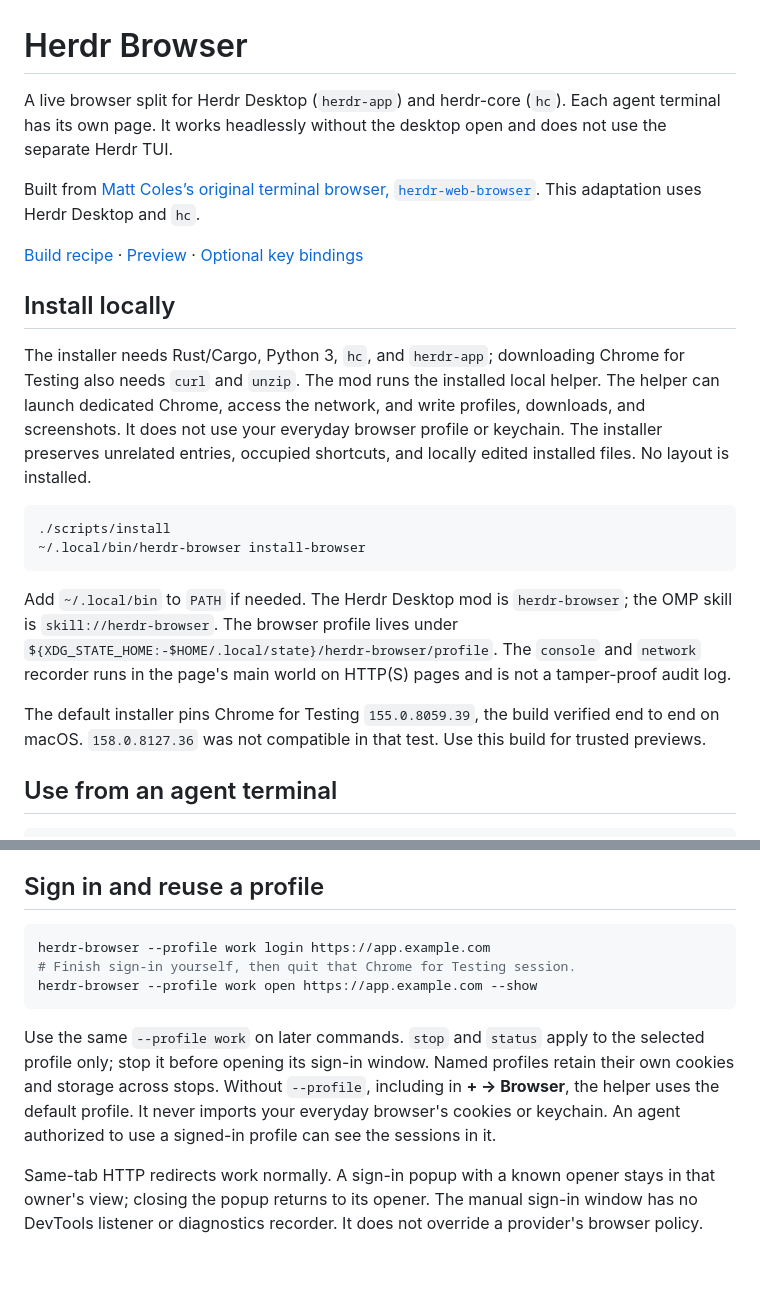
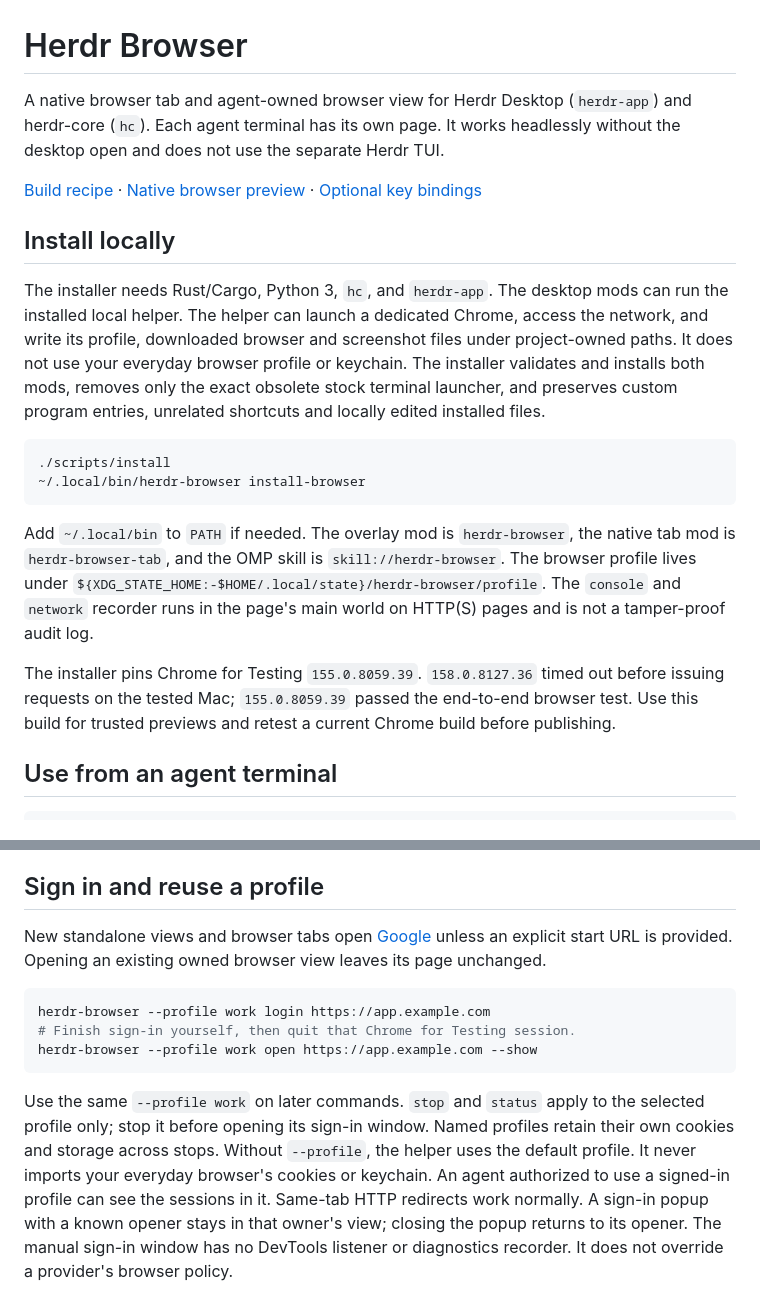
Before and after one commit to GratefulDave/herdr-browser, a Markdown page: README.md, 2 parts joined by grey strips. Rendered like a GitHub page; blank space fills up the shorter version.

````diff
--- a/README.md
+++ b/README.md
@@ -1,23 +1,21 @@
 # Herdr Browser
 
-A live browser split for Herdr Desktop (`herdr-app`) and herdr-core (`hc`). Each agent terminal has its own page. It works headlessly without the desktop open and does not use the separate Herdr TUI.
+A native browser tab and agent-owned browser view for Herdr Desktop (`herdr-app`) and herdr-core (`hc`). Each agent terminal has its own page. It works headlessly without the desktop open and does not use the separate Herdr TUI.
 
-Built from [Matt Coles’s original terminal browser, `herdr-web-browser`](https://github.com/MattJColes/herdr-web-browser). This adaptation uses Herdr Desktop and `hc`.
-
-[Build recipe](RECIPE.md) · [Preview](preview.png) · [Optional key bindings](keys.json)
+[Build recipe](RECIPE.md) · [Native browser preview](preview.png) · [Optional key bindings](keys.json)
 
 ## Install locally
 
-The installer needs Rust/Cargo, Python 3, `hc`, and `herdr-app`; downloading Chrome for Testing also needs `curl` and `unzip`. The mod runs the installed local helper. The helper can launch dedicated Chrome, access the network, and write profiles, downloads, and screenshots. It does not use your everyday browser profile or keychain. The installer preserves unrelated entries, occupied shortcuts, and locally edited installed files. No layout is installed.
+The installer needs Rust/Cargo, Python 3, `hc`, and `herdr-app`. The desktop mods can run the installed local helper. The helper can launch a dedicated Chrome, access the network, and write its profile, downloaded browser and screenshot files under project-owned paths. It does not use your everyday browser profile or keychain. The installer validates and installs both mods, removes only the exact obsolete stock terminal launcher, and preserves custom program entries, unrelated shortcuts and locally edited installed files.
 
 ```sh
 ./scripts/install
 ~/.local/bin/herdr-browser install-browser
 ```
 
-Add `~/.local/bin` to `PATH` if needed. The Herdr Desktop mod is `herdr-browser`; the OMP skill is `skill://herdr-browser`. The browser profile lives under `${XDG_STATE_HOME:-$HOME/.local/state}/herdr-browser/profile`. The `console` and `network` recorder runs in the page's main world on HTTP(S) pages and is not a tamper-proof audit log.
+Add `~/.local/bin` to `PATH` if needed. The overlay mod is `herdr-browser`, the native tab mod is `herdr-browser-tab`, and the OMP skill is `skill://herdr-browser`. The browser profile lives under `${XDG_STATE_HOME:-$HOME/.local/state}/herdr-browser/profile`. The `console` and `network` recorder runs in the page's main world on HTTP(S) pages and is not a tamper-proof audit log.
 
-The default installer pins Chrome for Testing `155.0.8059.39`, the build verified end to end on macOS. `158.0.8127.36` was not compatible in that test. Use this build for trusted previews.
+The installer pins Chrome for Testing `155.0.8059.39`. `158.0.8127.36` timed out before issuing requests on the tested Mac; `155.0.8059.39` passed the end-to-end browser test. Use this build for trusted previews and retest a current Chrome build before publishing.
 
 ## Use from an agent terminal
 
@@ -71,13 +57,12 @@ New browser panes and browser tabs open [Google](https://www.google.com) unless
 ## Sign in and reuse a profile
-
+New standalone views and browser tabs open [Google](https://www.google.com) unless an explicit start URL is provided. Opening an existing owned browser view leaves its page unchanged.
 ```sh
 herdr-browser --profile work login https://app.example.com
 # Finish sign-in yourself, then quit that Chrome for Testing session.
 herdr-browser --profile work open https://app.example.com --show
 ```
 
-Use the same `--profile work` on later commands. `stop` and `status` apply to the selected profile only; stop it before opening its sign-in window. Named profiles retain their own cookies and storage across stops. Without `--profile`, including in **+ → Browser**, the helper uses the default profile. It never imports your everyday browser's cookies or keychain. An agent authorized to use a signed-in profile can see the sessions in it.
-
+Use the same `--profile work` on later commands. `stop` and `status` apply to the selected profile only; stop it before opening its sign-in window. Named profiles retain their own cookies and storage across stops. Without `--profile`, the helper uses the default profile. It never imports your everyday browser's cookies or keychain. An agent authorized to use a signed-in profile can see the sessions in it.
 Same-tab HTTP redirects work normally. A sign-in popup with a known opener stays in that owner's view; closing the popup returns to its opener. The manual sign-in window has no DevTools listener or diagnostics recorder. It does not override a provider's browser policy.
 
 ## Credits
````
Also changed, not shown: other parts of README.md (+8 -20 lines), RECIPE.md (+13 -14 lines), skills/herdr-browser/SKILL.md (+2 -2 lines), preview.png, 11 other files.
